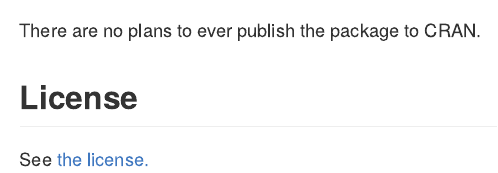
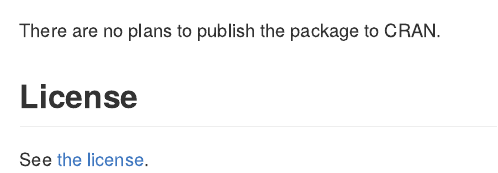
Before and after one commit to jolars/motley, an R Markdown document (README.Rmd): the page in a window 1100 px wide, from 470 px down before the commit and from 320 px down after it, so that both start at the same text. The pictures show the output file README.md that the author committed with the source, drawn offline in the style of GitHub; badge pictures from the web are left out.

Commit message:
Fix broken link.

````diff
--- a/README.Rmd
+++ b/README.Rmd
@@ -27,8 +27,8 @@ The package can be installed by running
 devtools::install_github("jolars/jolars")
 ```
 
-There are no plans to ever publish the package to CRAN.
+There are no plans to publish the package to CRAN.
 
 ## License
 
-See [the license.](LICENSE.MD)
+See [the license](LICENSE.md).
````
Also changed, not shown: README.md, README.Rmd (2 more changed lines).
